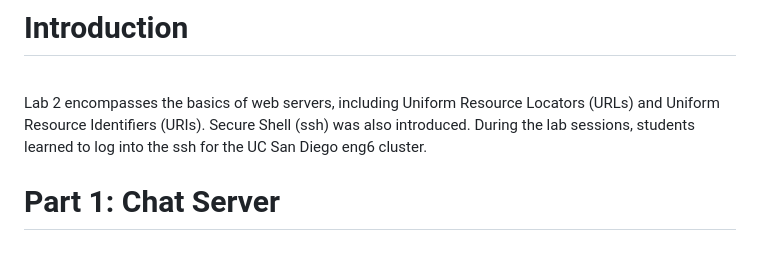
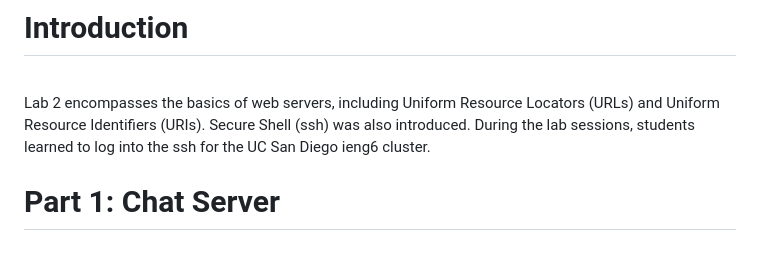
Before and after one commit to B2Bomber2/cse15l-lab-reports, a Markdown page: Lab2.md, the part around the change. Rendered like a GitHub page.

```diff
--- a/Lab2.md
+++ b/Lab2.md
@@ -6,7 +6,7 @@ Ferrari Guan A17917695
 
 # Introduction
 <br />
-Lab 2 encompasses the basics of web servers, including Uniform Resource Locators (URLs) and Uniform Resource Identifiers (URIs). Secure Shell (ssh) was also introduced. During the lab sessions, students learned to log into the ssh for the UC San Diego eng6 cluster.
+Lab 2 encompasses the basics of web servers, including Uniform Resource Locators (URLs) and Uniform Resource Identifiers (URIs). Secure Shell (ssh) was also introduced. During the lab sessions, students learned to log into the ssh for the UC San Diego ieng6 cluster.
 <br />
 
 # Part 1: Chat Server
```
